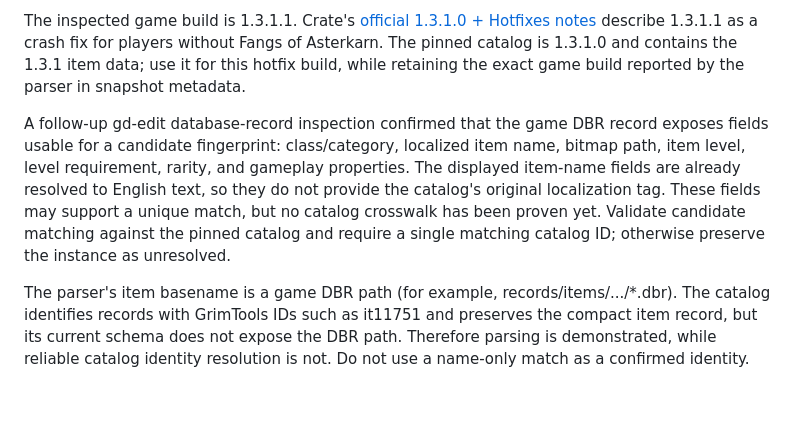
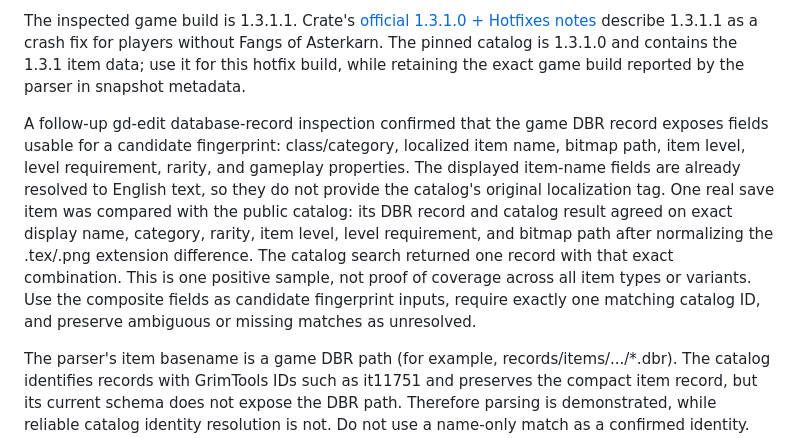
Before and after one commit to jawsalo/game-lab, a Markdown page: docs/SNAPSHOT-IMPORT-CONTRACT.md, the part around the change. Rendered like a GitHub page; blank space fills up the shorter version.

Commit message:
docs: record first validated catalog match

```diff
--- a/docs/SNAPSHOT-IMPORT-CONTRACT.md
+++ b/docs/SNAPSHOT-IMPORT-CONTRACT.md
@@ -42,7 +42,7 @@ A read-only inspection of the owner's Grim Dawn 1.3.1.1 character and shared-sta
 
 The inspected game build is 1.3.1.1. Crate's [official 1.3.1.0 + Hotfixes notes](https://forums.crateentertainment.com/t/grim-dawn-version-1-3-1-0-hotfixes/160806) describe 1.3.1.1 as a crash fix for players without Fangs of Asterkarn. The pinned catalog is 1.3.1.0 and contains the 1.3.1 item data; use it for this hotfix build, while retaining the exact game build reported by the parser in snapshot metadata.
 
-A follow-up gd-edit database-record inspection confirmed that the game DBR record exposes fields usable for a candidate fingerprint: class/category, localized item name, bitmap path, item level, level requirement, rarity, and gameplay properties. The displayed item-name fields are already resolved to English text, so they do not provide the catalog's original localization tag. These fields may support a unique match, but no catalog crosswalk has been proven yet. Validate candidate matching against the pinned catalog and require a single matching catalog ID; otherwise preserve the instance as unresolved.
+A follow-up gd-edit database-record inspection confirmed that the game DBR record exposes fields usable for a candidate fingerprint: class/category, localized item name, bitmap path, item level, level requirement, rarity, and gameplay properties. The displayed item-name fields are already resolved to English text, so they do not provide the catalog's original localization tag. One real save item was compared with the public catalog: its DBR record and catalog result agreed on exact display name, category, rarity, item level, level requirement, and bitmap path after normalizing the .tex/.png extension difference. The catalog search returned one record with that exact combination. This is one positive sample, not proof of coverage across all item types or variants. Use the composite fields as candidate fingerprint inputs, require exactly one matching catalog ID, and preserve ambiguous or missing matches as unresolved.
 
 The parser's item basename is a game DBR path (for example, records/items/.../*.dbr). The catalog identifies records with GrimTools IDs such as it11751 and preserves the compact item record, but its current schema does not expose the DBR path. Therefore parsing is demonstrated, while reliable catalog identity resolution is not. Do not use a name-only match as a confirmed identity. The next mapping gate is a versioned, generated DBR-path-to-catalog-ID crosswalk with uniqueness checks and fixtures from the parser; ambiguous or absent paths remain unresolved. Never commit the owner's save files or item inventory output as fixtures.
 
```
